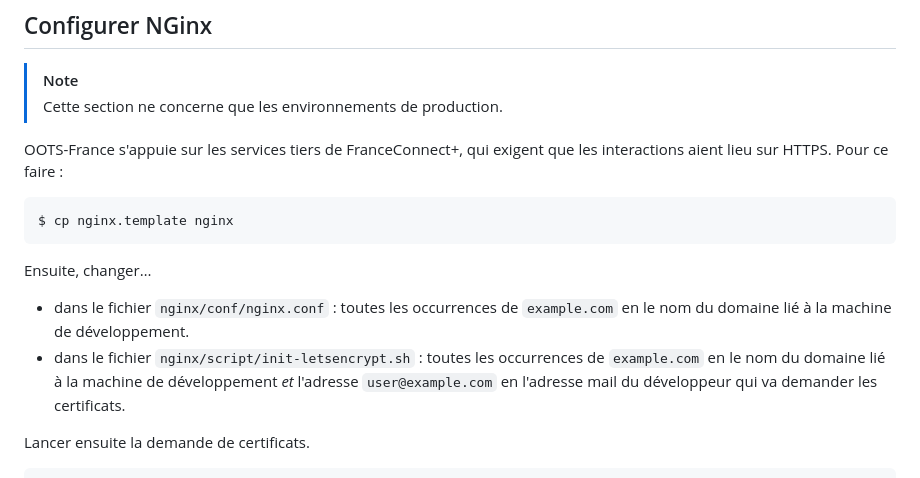
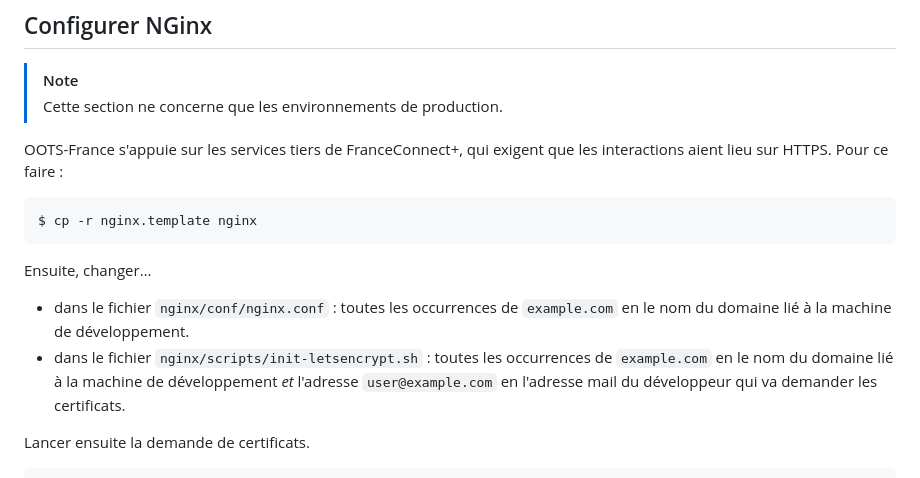
Before and after one commit to numerique-gouv/oots-france, a Markdown page: README.md, the part around the change. Drawn GitHub-style.

Commit message:
Corrige la doc : chemins nginx et contournements Domibus 5.0.4 périmés

````diff
--- a/README.md
+++ b/README.md
@@ -197,13 +197,13 @@ OOTS-France s'appuie sur les services tiers de FranceConnect+, qui exigent que
 les interactions aient lieu sur HTTPS. Pour ce faire :
 
 ```sh
-$ cp nginx.template nginx
+$ cp -r nginx.template nginx
 ```
 
 Ensuite, changer…
 - dans le fichier `nginx/conf/nginx.conf` : toutes les occurrences de
   `example.com` en le nom du domaine lié à la machine de développement.
-- dans le fichier `nginx/script/init-letsencrypt.sh` : toutes les occurrences
+- dans le fichier `nginx/scripts/init-letsencrypt.sh` : toutes les occurrences
   de `example.com` en le nom du domaine lié à la machine de développement _et_
   l'adresse `user@example.com` en l'adresse mail du développeur qui va demander
   les certificats.
````
Also changed, not shown: docs/test_e2e.md (+5 -6 lines), docs/versions_domibus.md (+1 -1 lines).
